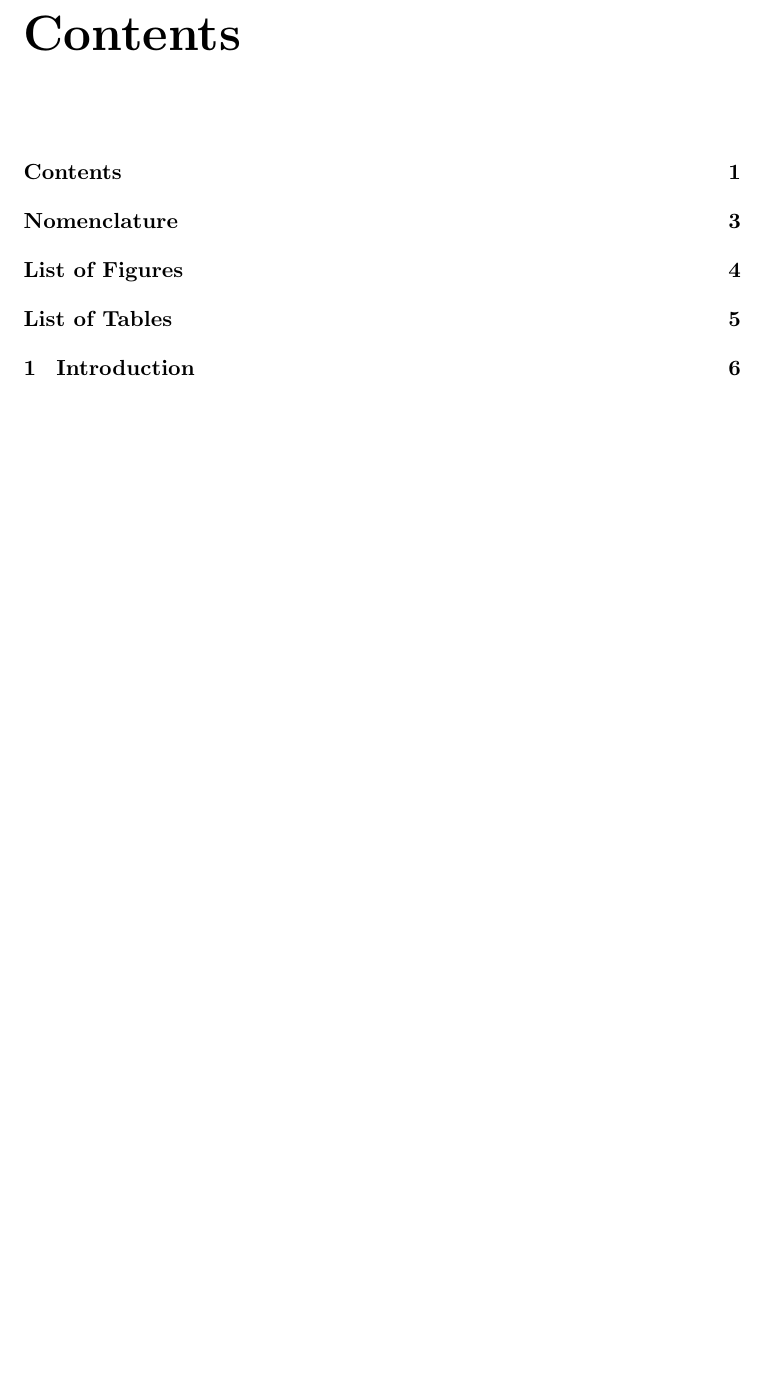
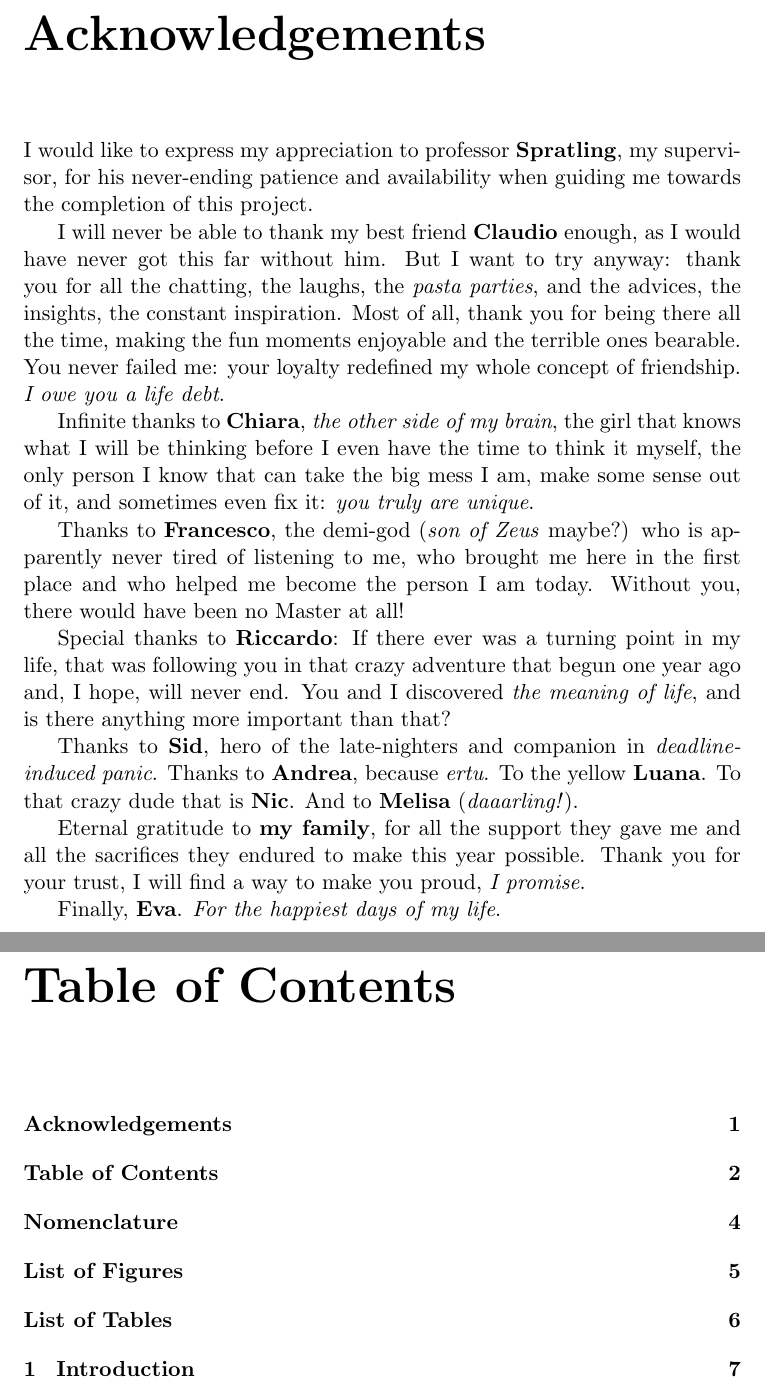
Before and after one commit to AndreaOrru/ConstructiveDIM, a LaTeX thesis (thesis/report.tex): part of page 3 of 24 before the commit and two parts of pages 3 and 4 of 25 after it, the two joined at a grey line, cut at the place of the change, the shorter picture padded with empty space. Compiled offline with pdfLaTeX.

Commit message:
Acknowledgements.

```diff
--- a/thesis/report.tex
+++ b/thesis/report.tex
@@ -27,6 +27,26 @@
 	\end{abstract}
 
 
+	\chapter*{Acknowledgements}
+	\addcontentsline{toc}{chapter}{Acknowledgements}
+	I would like to express my appreciation to professor \textbf{Spratling}, my supervisor, for his never-ending patience and availability when guiding me towards the completion of this project.
+
+	I will never be able to thank my best friend \textbf{Claudio} enough, as I would have never got this far without him. But I want to try anyway: thank you for all the chatting, the laughs, the \emph{pasta parties}, and the advices, the insights, the constant inspiration. Most of all, thank you for being there all the time, making the fun moments enjoyable and the terrible ones bearable. You never failed me: your loyalty redefined my whole concept of friendship. \emph{I owe you a life debt}.
+
+	Infinite thanks to \textbf{Chiara}, \emph{the other side of my brain}, the girl that knows what I will be thinking before I even have the time to think it myself, the only person I know that can take the big mess I am, make some sense out of it, and sometimes even fix it: \emph{you truly are unique}.
+
+	Thanks to \textbf{Francesco}, the demi-god (\emph{son of Zeus} maybe?) who is apparently never tired of listening to me, who brought me here in the first place and who helped me become the person I am today. Without you, there would have been no Master at all!
+
+	Special thanks to \textbf{Riccardo}: If there ever was a turning point in my life, that was following you in that crazy adventure that begun one year ago and, I hope, will never end. You and I discovered \emph{the meaning of life}, and is there anything more important than that?
+
+	Thanks to \textbf{Sid}, hero of the late-nighters and companion in \emph{deadline-induced panic}. Thanks to \textbf{Andrea}, because \emph{ertu}. To the yellow \textbf{Luana}. To that crazy dude that is \textbf{Nic}. And to \textbf{Melisa} (\emph{daaarling!}).
+
+	Eternal gratitude to \textbf{my family}, for all the support they gave me and all the sacrifices they endured to make this year possible. Thank you for your trust, I will find a way to make you proud, \emph{I promise}.
+
+	Finally, \textbf{Eva}. \emph{For the happiest days of my life}.
+
+
+	\renewcommand*\contentsname{Table of Contents}
 	\tableofcontents
 
 	\printnomenclature
```
